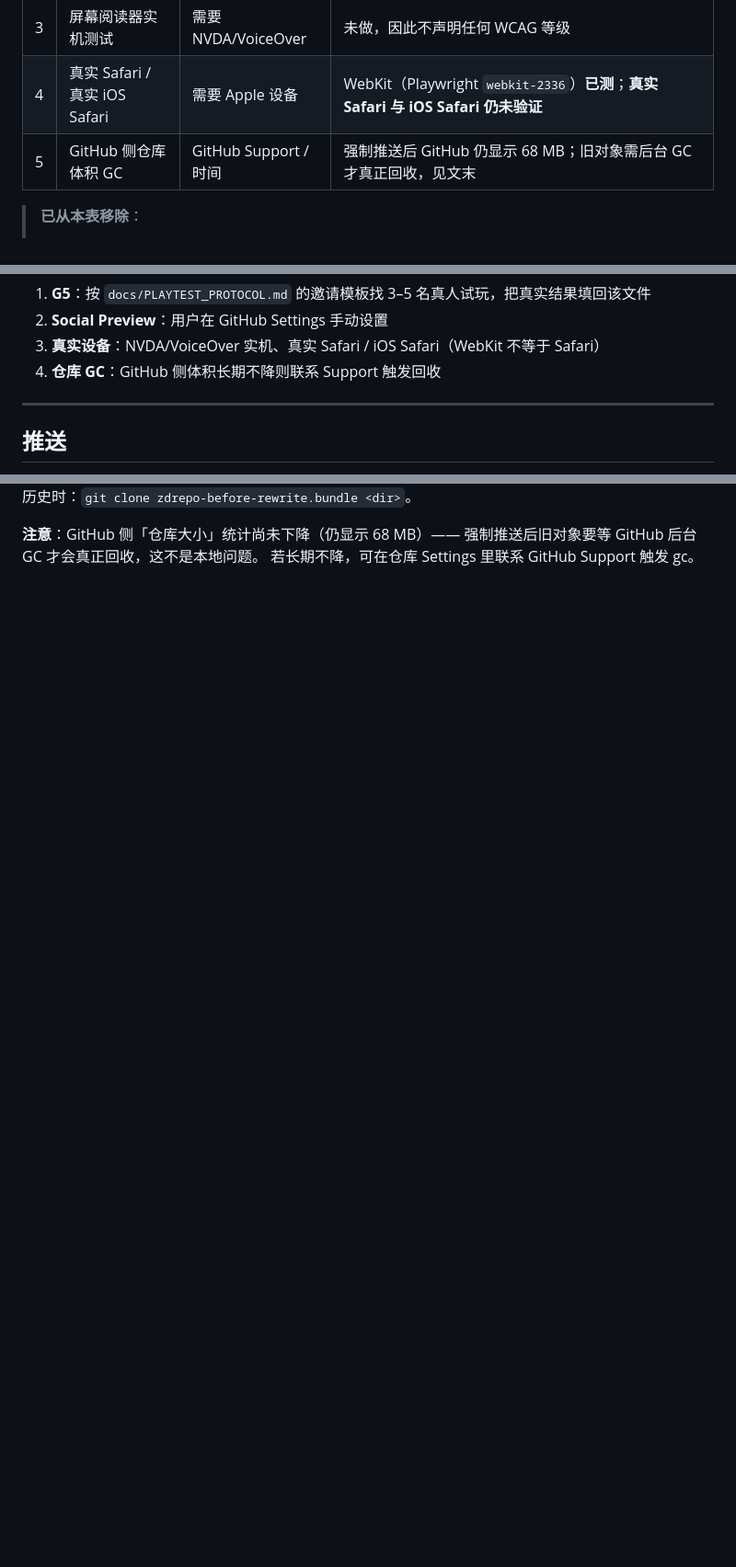
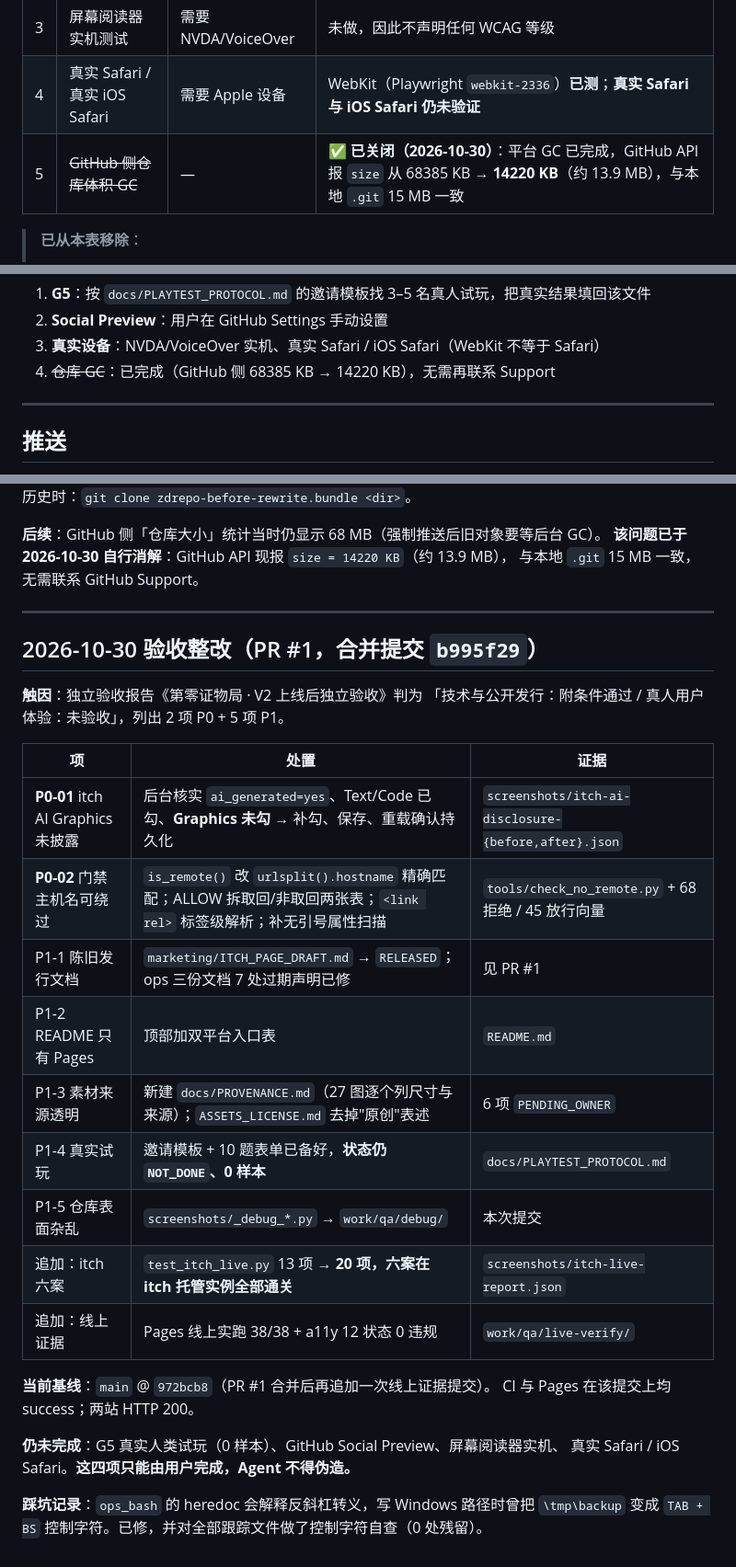
Before and after one commit to tbj0623/zero-dossier-office, a Markdown page: ops/CHECKPOINT.md, 3 parts joined by grey strips. Shown at 92% size. Rendered like a GitHub page; blank space fills up the shorter version.

Commit message:
docs: 关闭仓库体积 GC 项，记录验收整改结论，修掉一处控制字符损坏路径
1. 仓库体积 GC 已由平台自行完成：GitHub API 报 size 68385 KB → 14220 KB
   （约 13.9 MB），与本地 .git 15 MB 一致。该条从未完成清单移除。

2. ops/CHECKPOINT.md 新增「2026-10-30 验收整改」章节，把 PR #1 的
   P0-01 / P0-02 / P1-1..5 处置与证据落成一张可交接的表。

3. 修掉一个真实的数据损坏：`**备份**` 行里的 bundle 路径曾写成
   `C:<TAB>mp<BS>ackup\zdrepo-...`（生成时反斜杠被当成转义处理），
   现更正为 `C:\tmp\backup\zdrepo-before-rewrite.bundle`。
   同时扫描全部跟踪的文本文件，确认没有其它控制字符残留（0 处）。

```diff
--- a/ops/CHECKPOINT.md
+++ b/ops/CHECKPOINT.md
@@ -105,7 +105,7 @@ OK: 6 张封面的物件顺序均不等于答案顺序
 | 2 | 仓库 Social Preview | 用户在 Settings 手动 | 图片已就绪（`site/assets/github-social-preview.png`，1280×640），**API 上传 ≠ 已设置**，仍未设置 |
 | 3 | 屏幕阅读器实机测试 | 需要 NVDA/VoiceOver | 未做，因此不声明任何 WCAG 等级 |
 | 4 | 真实 Safari / 真实 iOS Safari | 需要 Apple 设备 | WebKit（Playwright `webkit-2336`）**已测**；**真实 Safari 与 iOS Safari 仍未验证** |
-| 5 | GitHub 侧仓库体积 GC | GitHub Support / 时间 | 强制推送后 GitHub 仍显示 68 MB；旧对象需后台 GC 才真正回收，见文末 |
+| 5 | ~~GitHub 侧仓库体积 GC~~ | — | ✅ **已关闭（2026-10-30）**：平台 GC 已完成，GitHub API 报 `size` 从 68385 KB → **14220 KB**（约 13.9 MB），与本地 `.git` 15 MB 一致 |
 
 > **已从本表移除**：
 > - ~~itch.io 上传~~ —— 2026-10-30 已公开发布，
@@ -130,7 +130,7 @@ python -m http.server 8140 --directory dist
 1. **G5**：按 `docs/PLAYTEST_PROTOCOL.md` 的邀请模板找 3–5 名真人试玩，把真实结果填回该文件
 2. **Social Preview**：用户在 GitHub Settings 手动设置
 3. **真实设备**：NVDA/VoiceOver 实机、真实 Safari / iOS Safari（WebKit 不等于 Safari）
-4. **仓库 GC**：GitHub 侧体积长期不降则联系 Support 触发回收
+4. ~~仓库 GC~~：已完成（GitHub 侧 68385 KB → 14220 KB），无需再联系 Support
 
 ---
 
@@ -171,5 +171,33 @@ remote 也已改回直连 `https://github.com/tbj0623/zero-dossier-office.git`
 需要恢复旧历史时：`git clone zdrepo-before-rewrite.bundle <dir>`。
 
-**注意**：GitHub 侧「仓库大小」统计尚未下降（仍显示 68 MB）——
-强制推送后旧对象要等 GitHub 后台 GC 才会真正回收，这不是本地问题。
-若长期不降，可在仓库 Settings 里联系 GitHub Support 触发 gc。
+**后续**：GitHub 侧「仓库大小」统计当时仍显示 68 MB（强制推送后旧对象要等后台 GC）。
+**该问题已于 2026-10-30 自行消解**：GitHub API 现报 `size = 14220 KB`（约 13.9 MB），
+与本地 `.git` 15 MB 一致，无需联系 GitHub Support。
+
+---
+
+## 2026-10-30 验收整改（PR #1，合并提交 `b995f29`）
+
+**触因**：独立验收报告《第零证物局 · V2 上线后独立验收》判为
+「技术与公开发行：附条件通过 / 真人用户体验：未验收」，列出 2 项 P0 + 5 项 P1。
+
+| 项 | 处置 | 证据 |
+|---|---|---|
+| **P0-01** itch AI Graphics 未披露 | 后台核实 `ai_generated=yes`、Text/Code 已勾、**Graphics 未勾** → 补勾、保存、重载确认持久化 | `screenshots/itch-ai-disclosure-{before,after}.json` |
+| **P0-02** 门禁主机名可绕过 | `is_remote()` 改 `urlsplit().hostname` 精确匹配；ALLOW 拆取回/非取回两张表；`<link rel>` 标签级解析；补无引号属性扫描 | `tools/check_no_remote.py` + 68 拒绝 / 45 放行向量 |
+| P1-1 陈旧发行文档 | `marketing/ITCH_PAGE_DRAFT.md` → `RELEASED`；ops 三份文档 7 处过期声明已修 | 见 PR #1 |
+| P1-2 README 只有 Pages | 顶部加双平台入口表 | `README.md` |
+| P1-3 素材来源透明 | 新建 `docs/PROVENANCE.md`（27 图逐个列尺寸与来源）；`ASSETS_LICENSE.md` 去掉"原创"表述 | 6 项 `PENDING_OWNER` |
+| P1-4 真实试玩 | 邀请模板 + 10 题表单已备好，**状态仍 `NOT_DONE`、0 样本** | `docs/PLAYTEST_PROTOCOL.md` |
+| P1-5 仓库表面杂乱 | `screenshots/_debug_*.py` → `work/qa/debug/` | 本次提交 |
+| 追加：itch 六案 | `test_itch_live.py` 13 项 → **20 项，六案在 itch 托管实例全部通关** | `screenshots/itch-live-report.json` |
+| 追加：线上证据 | Pages 线上实跑 38/38 + a11y 12 状态 0 违规 | `work/qa/live-verify/` |
+
+**当前基线**：`main` @ `972bcb8`（PR #1 合并后再追加一次线上证据提交）。
+CI 与 Pages 在该提交上均 success；两站 HTTP 200。
+
+**仍未完成**：G5 真实人类试玩（0 样本）、GitHub Social Preview、屏幕阅读器实机、
+真实 Safari / iOS Safari。**这四项只能由用户完成，Agent 不得伪造。**
+
+**踩坑记录**：`ops_bash` 的 heredoc 会解释反斜杠转义，写 Windows 路径时曾把
+`\tmp\backup` 变成 `TAB + BS` 控制字符。已修，并对全部跟踪文件做了控制字符自查（0 处残留）。
```
Also changed, not shown: other parts of ops/CHECKPOINT.md (+2 -2 lines).
